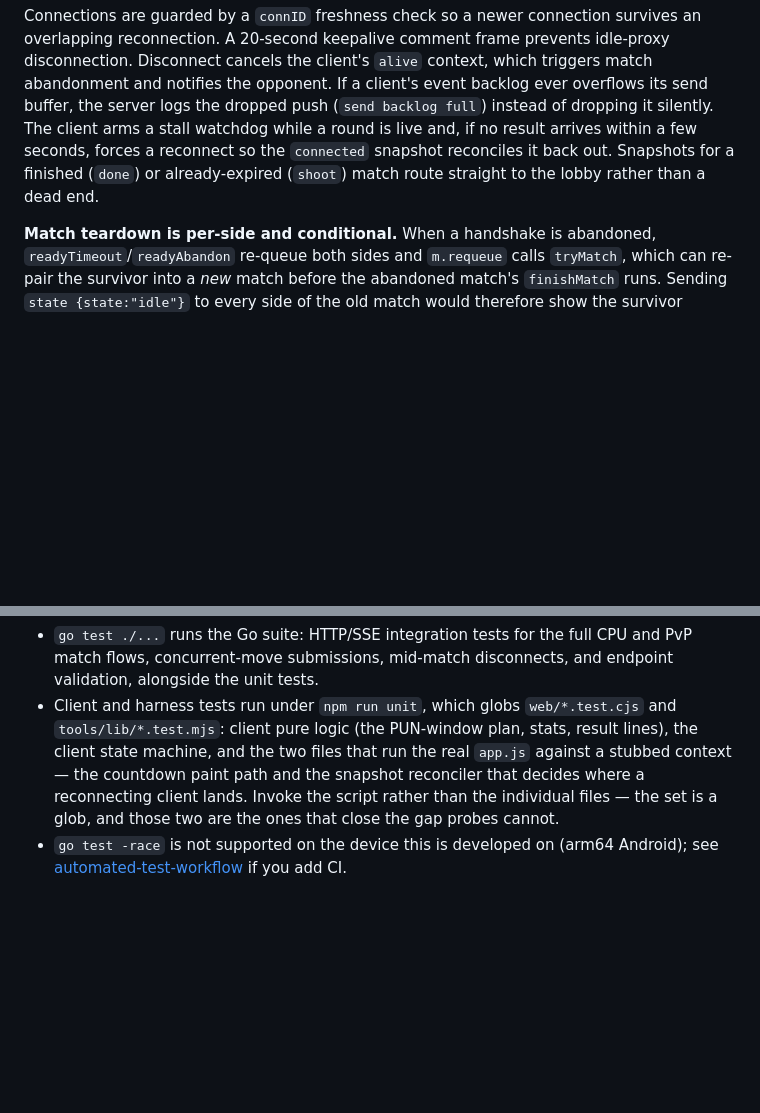
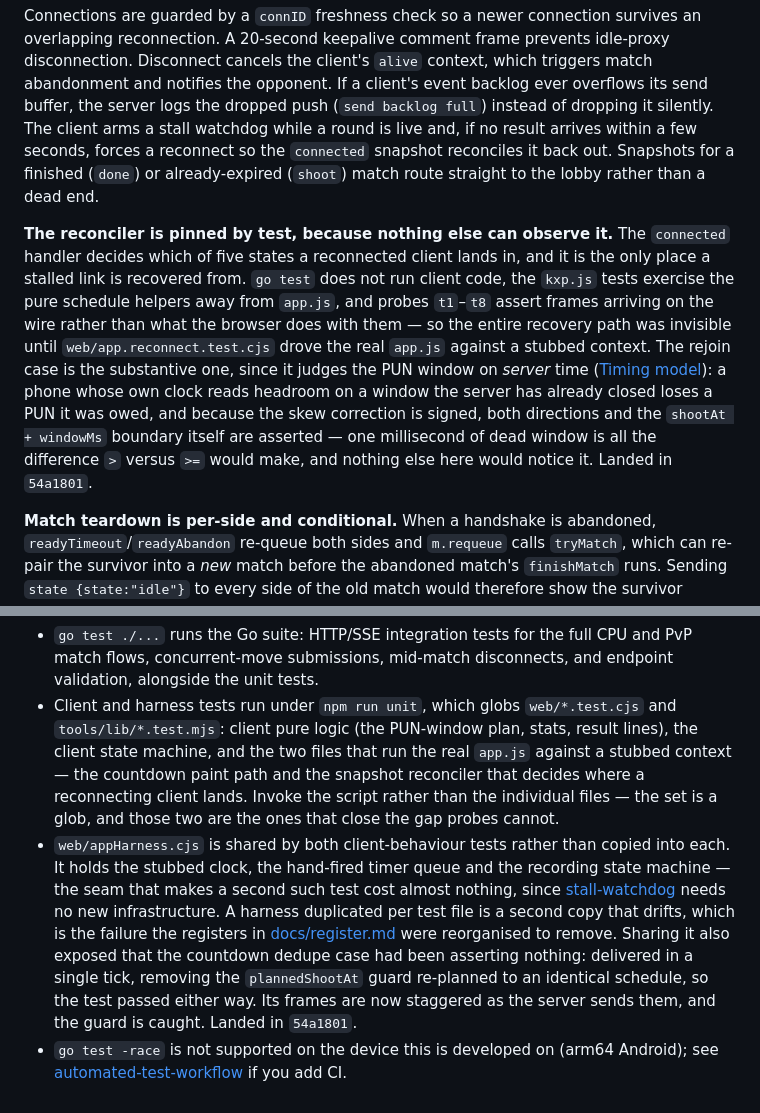
Before and after one commit to taolicus/kxp, a Markdown page: docs/features/architecture.md, 2 parts joined by grey strips. Drawn GitHub-style; blank space fills up the shorter version.

Commit message:
Docs: record why the reconciler is tested, and specify the watchdog slice
The reasoning for 54a1801 lived only in that commit body, which is the first
thing to be lost when a slice is picked up from the tree rather than from git
log. It now lives where docs/register.md says it belongs: in the file that owns
the invariant, under it, closed with the landing commit.

Two homes, not one, because they answer different questions. Under SSE lifecycle
is why the snapshot reconciler needed pinning at all -- the recovery path is
invisible to go test, to the kxp.js tests, and to probes t1-t8, since those assert
frames on the wire rather than what the browser does with them. Under Testing is
why the harness was extracted rather than copied, and the finding that sharing it
produced: the countdown dedupe case had been asserting nothing.

The watchdog goes in tasks/open/ because its next action is a specified build,
not because it is urgent. Reading app.js to write this down corrected me on a
claim I had already made in conversation -- the watchdog is not left armed
indefinitely. clearTimeout(stallTimer) appears in enter.lobby, enter.waiting,
enter.matched, enter.countdown and enter.result. What is true is narrower and
sharper: it is armed in exactly one place, enter.locked neither disarms nor arms
it, and the callback declines unless the state is shoot or countdown. So locked
is a live round state by GAME_STATES whose live timer cannot fire for it. That
asymmetry is confirmed in the code; its reachability on a real radio is not, and
the task is written to settle that rather than assume it. It is filed as a task
rather than an issue for the reason register.md gives -- the mechanism is traced
to specific lines.

npm run links: 70 documents, 193 internal links, 15 fragments, 0 broken.
npm run unit 85/85, go test -count=1 ./... ok in 63.2s, gofmt and vet clean.

Docs only; no code changed, so nothing here re-opens what the previous commit
could or could not verify on this host.

```diff
--- a/docs/features/architecture.md
+++ b/docs/features/architecture.md
@@ -131,6 +131,20 @@ few seconds, forces a reconnect so the `connected` snapshot reconciles it back
 out. Snapshots for a finished (`done`) or already-expired (`shoot`) match route
 straight to the lobby rather than a dead end.
 
+**The reconciler is pinned by test, because nothing else can observe it.** The
+`connected` handler decides which of five states a reconnected client lands in,
+and it is the only place a stalled link is recovered from. `go test` does not run
+client code, the `kxp.js` tests exercise the pure schedule helpers away from
+`app.js`, and probes `t1`–`t8` assert frames arriving on the wire rather than
+what the browser does with them — so the entire recovery path was invisible until
+`web/app.reconnect.test.cjs` drove the real `app.js` against a stubbed context.
+The rejoin case is the substantive one, since it judges the PUN window on *server*
+time ([Timing model](#timing-model)): a phone whose own clock reads headroom on a
+window the server has already closed loses a PUN it was owed, and because the skew
+correction is signed, both directions and the `shootAt + windowMs` boundary itself
+are asserted — one millisecond of dead window is all the difference `>` versus
+`>=` would make, and nothing else here would notice it. Landed in `54a1801`.
+
 **Match teardown is per-side and conditional.** When a handshake is abandoned,
 `readyTimeout`/`readyAbandon` re-queue both sides and `m.requeue` calls
 `tryMatch`, which can re-pair the survivor into a *new* match before the
@@ -206,6 +220,17 @@ testable and reusable without a hub or a wire.
   the snapshot reconciler that decides where a reconnecting client lands. Invoke
   the script rather than the individual files — the set is a glob, and those two
   are the ones that close the gap probes cannot.
+- `web/appHarness.cjs` is shared by both client-behaviour tests rather than copied
+  into each. It holds the stubbed clock, the hand-fired timer queue and the
+  recording state machine — the seam that makes a second such test cost almost
+  nothing, since [stall-watchdog](../tasks/open/stall-watchdog.md) needs no new
+  infrastructure. A harness duplicated per test file is a second copy that drifts,
+  which is the failure the registers in [docs/register.md](../register.md) were
+  reorganised to remove. Sharing it also exposed that the countdown dedupe case had
+  been asserting nothing: delivered in a single tick, removing the `plannedShootAt`
+  guard re-planned to an identical schedule, so the test passed either way. Its
+  frames are now staggered as the server sends them, and the guard is caught.
+  Landed in `54a1801`.
 - `go test -race` is not supported on the device this is developed on (arm64
   Android); see [automated-test-workflow](../tasks/closed/automated-test-workflow.md)
   if you add CI.
```
Also changed, not shown: 1 other file.
